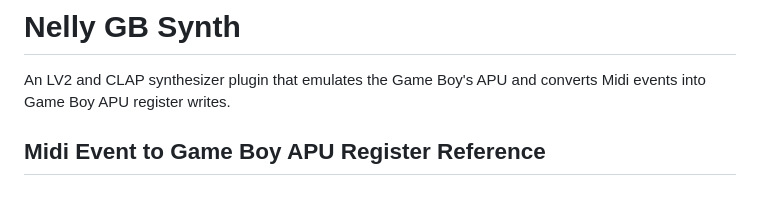
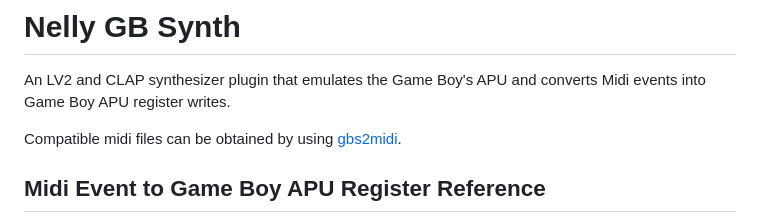
Before and after one commit to Thysbelon/Nelly-GB-synth, a Markdown page: README.md, the part around the change. Drawn GitHub-style; blank space fills up the shorter version.

Commit message:
Link to gbs2midi in README

```diff
--- a/README.md
+++ b/README.md
@@ -1,6 +1,8 @@
 # Nelly GB Synth
 
 An LV2 and CLAP synthesizer plugin that emulates the Game Boy's APU and converts Midi events into Game Boy APU register writes.
+
+Compatible midi files can be obtained by using [gbs2midi](https://github.com/Thysbelon/gbs2midi).
 
 ## Midi Event to Game Boy APU Register Reference
 
```
